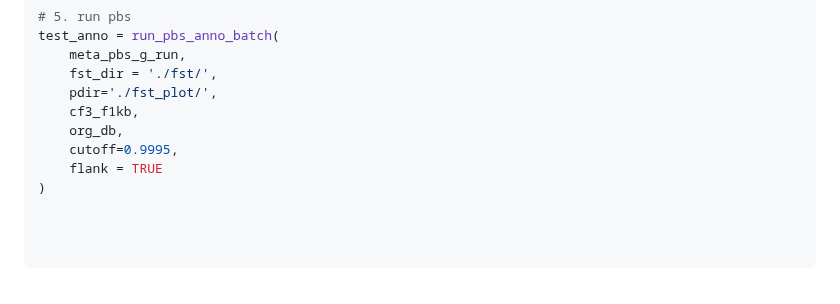
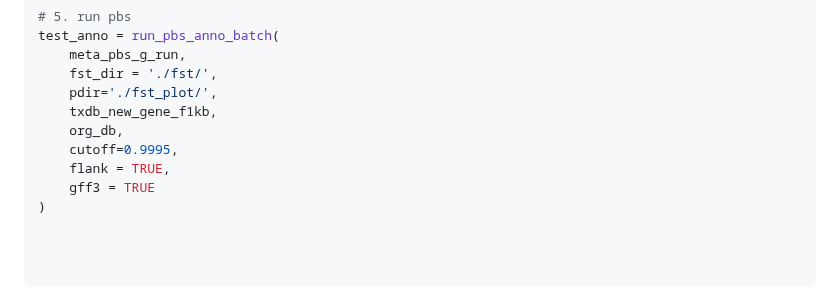
Before and after one commit to xinsun1/General_pipeline, a Markdown page: Illustration/selection_annotation.md, the part around the change. Rendered like a GitHub page.

```diff
--- a/Illustration/selection_annotation.md
+++ b/Illustration/selection_annotation.md
@@ -413,10 +413,11 @@ test_anno = run_pbs_anno_batch(
     meta_pbs_g_run,
     fst_dir = './fst/',
     pdir='./fst_plot/',
-    cf3_f1kb,
+    txdb_new_gene_f1kb,
     org_db,
     cutoff=0.9995,
-    flank = TRUE
+    flank = TRUE,
+    gff3 = TRUE
 )
 
 
```
